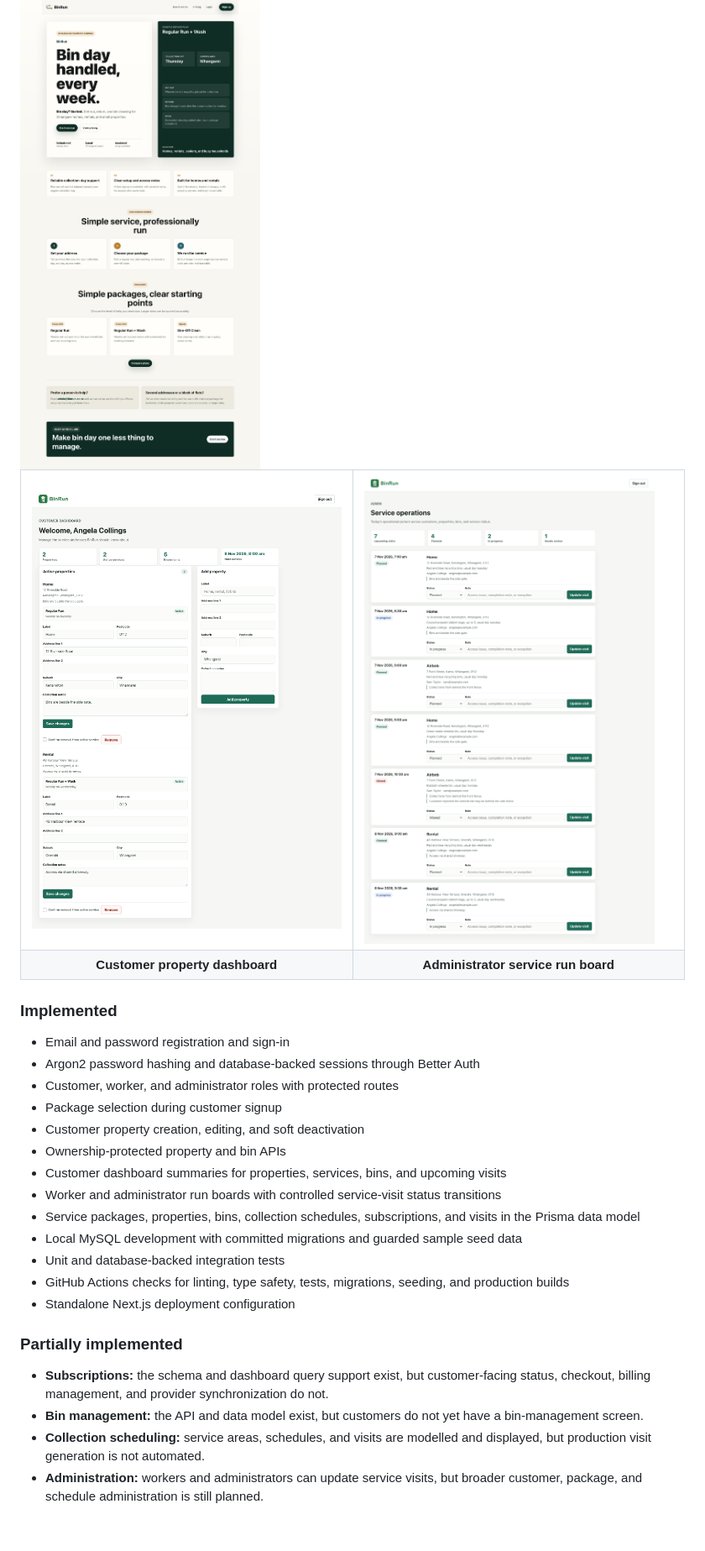
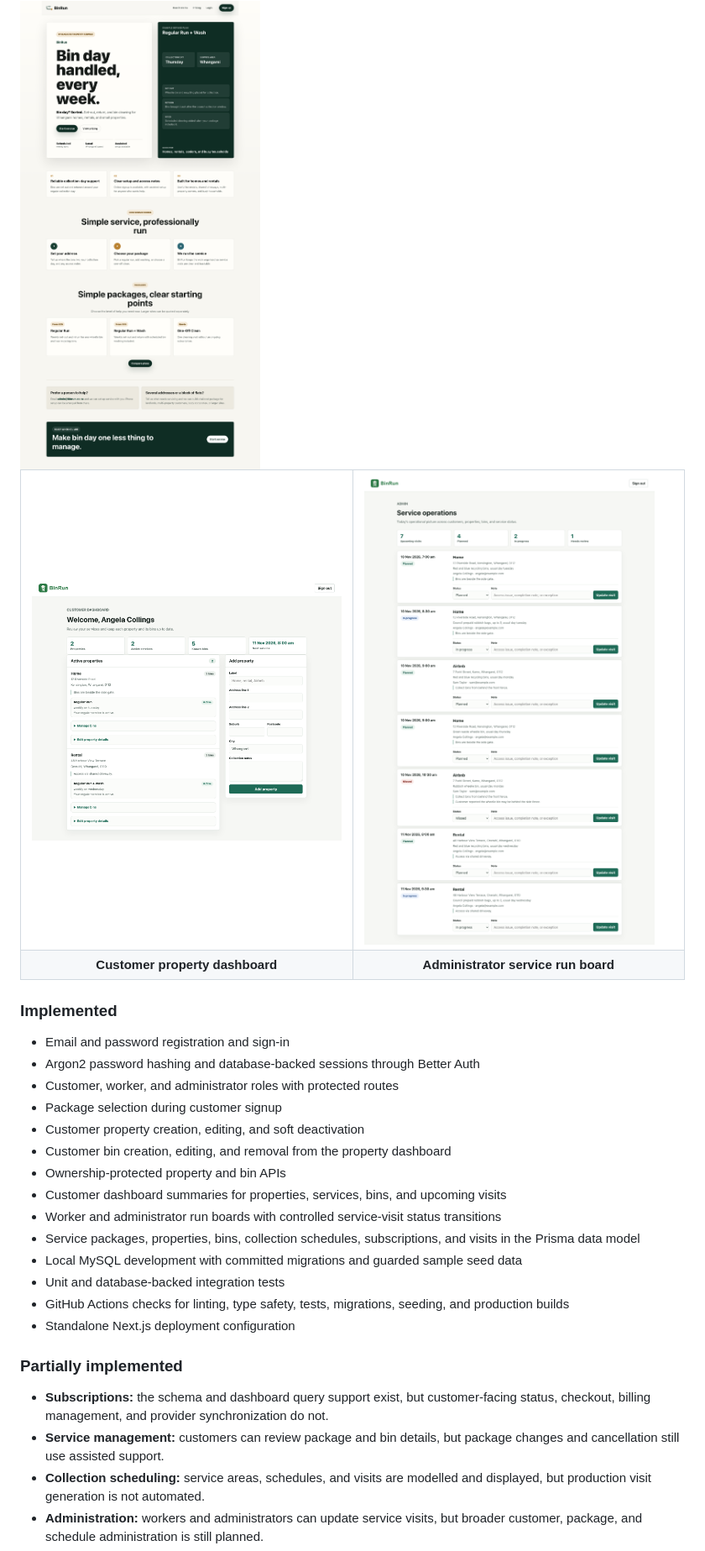
Before and after one commit to angelacollings/binrun, a Markdown page: README.md, the part around one of its changes. Shown at 84% size. Drawn GitHub-style; pictures changed too: docs/screenshots/admin-run-board.png, docs/screenshots/customer-dashboard.png, docs/screenshots/landing-page.png; blank space fills up the shorter version.

Commit message:
Add customer bin management workflow

```diff
--- a/README.md
+++ b/README.md
@@ -38,6 +38,7 @@ The screenshots below use fictional local seed data.
 - Customer, worker, and administrator roles with protected routes
 - Package selection during customer signup
 - Customer property creation, editing, and soft deactivation
+- Customer bin creation, editing, and removal from the property dashboard
 - Ownership-protected property and bin APIs
 - Customer dashboard summaries for properties, services, bins, and upcoming visits
 - Worker and administrator run boards with controlled service-visit status transitions
@@ -50,7 +51,7 @@ The screenshots below use fictional local seed data.
 ### Partially implemented
 
 - **Subscriptions:** the schema and dashboard query support exist, but customer-facing status, checkout, billing management, and provider synchronization do not.
-- **Bin management:** the API and data model exist, but customers do not yet have a bin-management screen.
+- **Service management:** customers can review package and bin details, but package changes and cancellation still use assisted support.
 - **Collection scheduling:** service areas, schedules, and visits are modelled and displayed, but production visit generation is not automated.
 - **Administration:** workers and administrators can update service visits, but broader customer, package, and schedule administration is still planned.
 - **Accessibility:** automated WCAG A/AA checks and an initial manual review are documented; complete keyboard, native zoom, and screen-reader reviews remain outstanding.
```
Also changed, not shown: other parts of README.md (+2 -2 lines), AGENTS.md (+4 -2 lines), docs/accessibility.md (+9 -9 lines), 13 other files.
